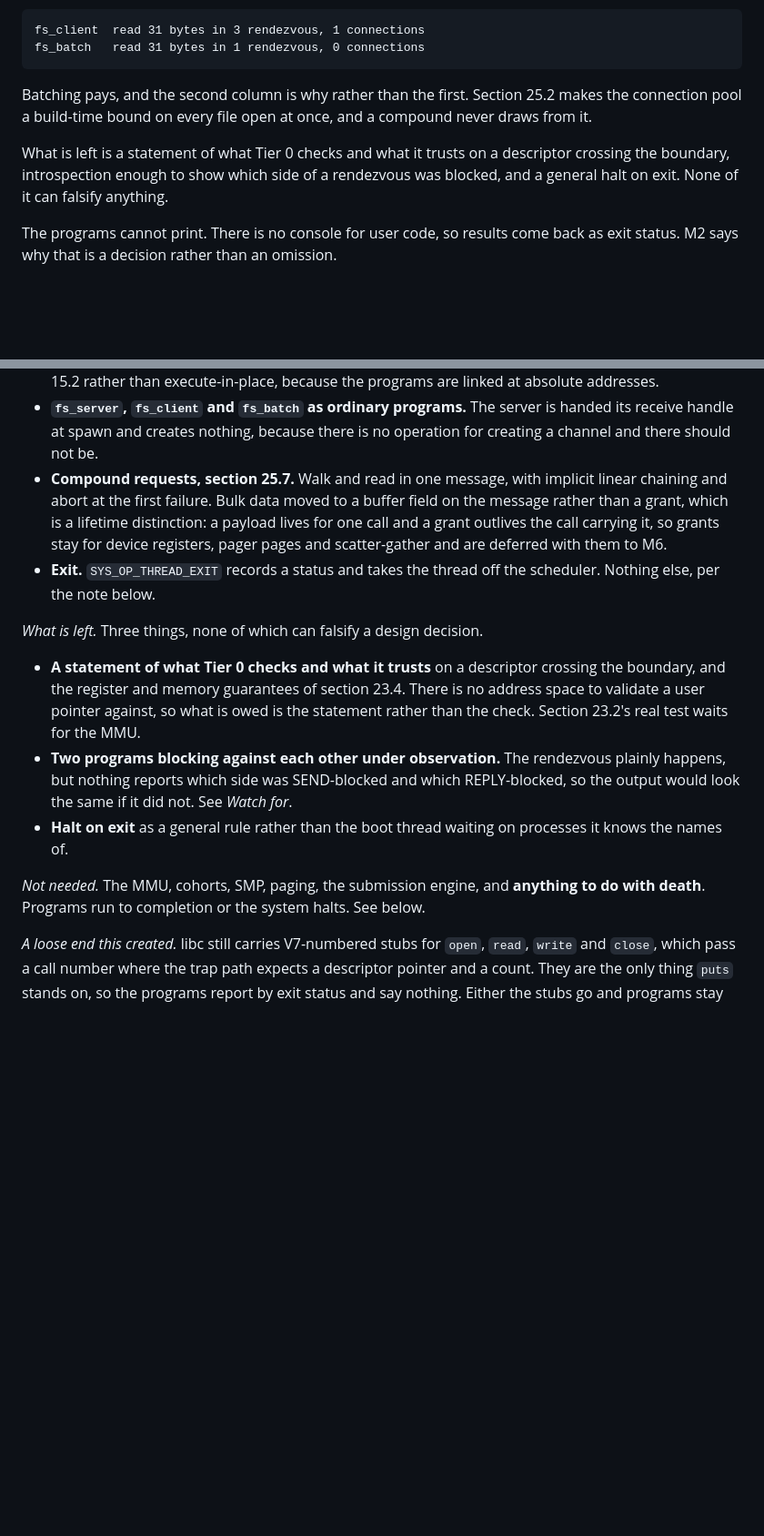
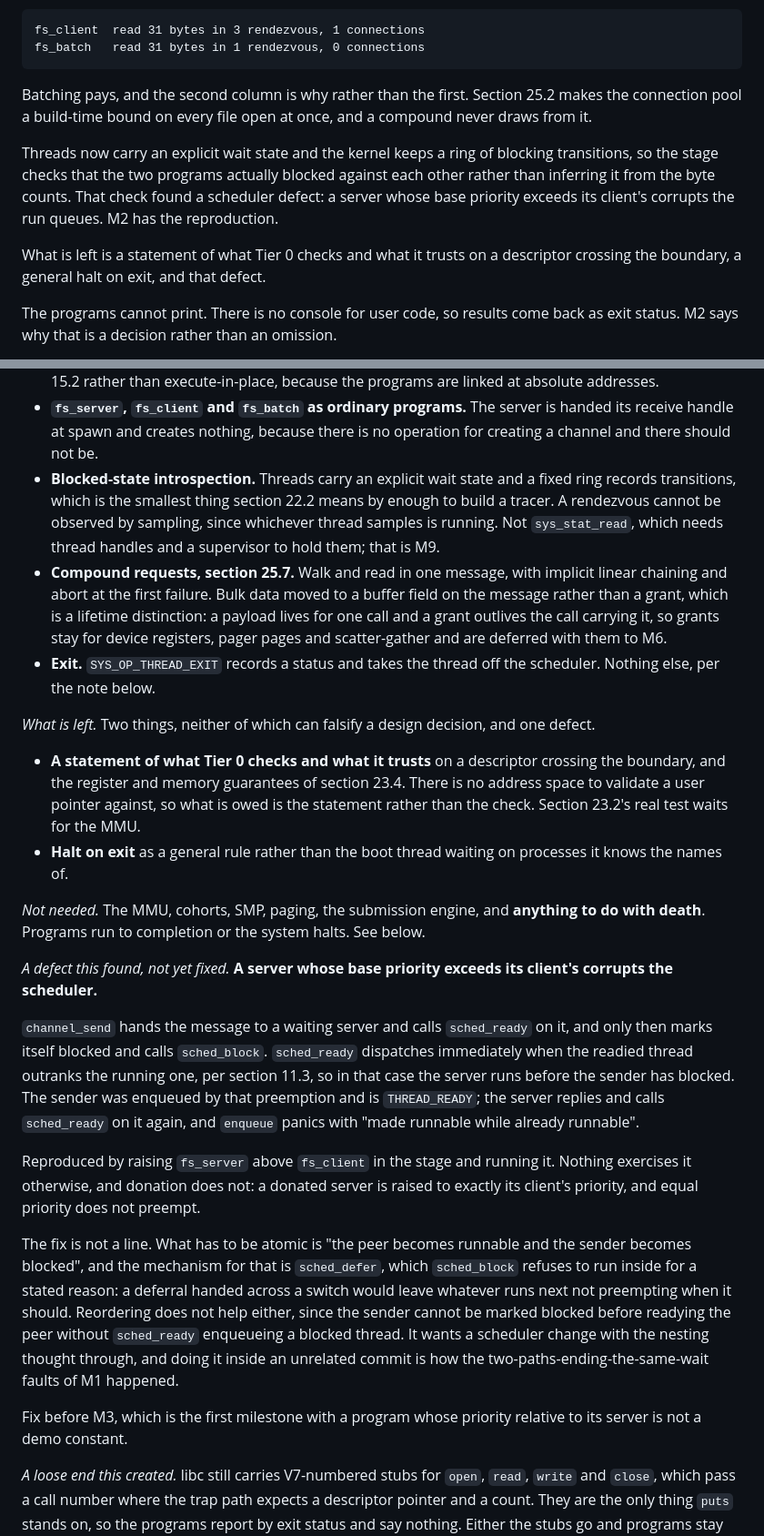
Before and after one commit to OrangeTide/nyctos, a Markdown page: docs/ROADMAP.md, 2 parts joined by grey strips. Shown at 91% size. Rendered like a GitHub page; blank space fills up the shorter version.

Commit message:
Record the scheduler defect the tracer found
Introspection turned up a real bug rather than confirming the expected
shape, which is the more useful outcome and worth recording as one.

A server whose base priority exceeds its client's corrupts the scheduler.
channel_send readies a waiting server and only then marks itself blocked,
and sched_ready dispatches immediately when the readied thread outranks
the running one. The sender is enqueued by that preemption, the server
replies and readies it again, and enqueue panics.

Nothing exercises it today: the demo server sits below its client, and
donation cannot trigger it either, since a donated server is raised to
exactly its client's priority and equal priority does not preempt.

Not fixed here, and the reason is recorded with it. What has to be atomic
is that the peer becomes runnable and the sender becomes blocked, which is
what sched_defer is for, and sched_block refuses to run inside a deferral
for a stated reason. Reordering does not help either. It wants a scheduler
change with the nesting thought through, and the M1 retrospective is
explicit that the faults which cost most were two paths ending the same
wait with the second forgetting something. Fix before M3, which is the
first milestone with a program whose priority relative to its server is
not a demo constant.

M2's what-is-left drops introspection and gains the defect. Watch For now
carries the trace of a three-message read, which is the shape section 12.1
describes and was previously only asserted.

```diff
--- a/docs/ROADMAP.md
+++ b/docs/ROADMAP.md
@@ -77,10 +77,14 @@ Batching pays, and the second column is why rather than the first.
 Section 25.2 makes the connection pool a build-time bound on every file
 open at once, and a compound never draws from it.
 
+Threads now carry an explicit wait state and the kernel keeps a ring of
+blocking transitions, so the stage checks that the two programs actually
+blocked against each other rather than inferring it from the byte counts.
+That check found a scheduler defect: a server whose base priority exceeds
+its client's corrupts the run queues. M2 has the reproduction.
+
 What is left is a statement of what Tier 0 checks and what it trusts on a
-descriptor crossing the boundary, introspection enough to show which side
-of a rendezvous was blocked, and a general halt on exit. None of it can
-falsify anything.
+descriptor crossing the boundary, a general halt on exit, and that defect.
 
 The programs cannot print. There is no console for user code, so results
 come back as exit status. M2 says why that is a decision rather than an
@@ -279,6 +283,12 @@ fs_batch   read 31 bytes in 1 rendezvous, 0 connections
   server is handed its receive handle at spawn and creates nothing,
   because there is no operation for creating a channel and there should
   not be.
+- **Blocked-state introspection.** Threads carry an explicit wait state
+  and a fixed ring records transitions, which is the smallest thing
+  section 22.2 means by enough to build a tracer. A rendezvous cannot be
+  observed by sampling, since whichever thread samples is running. Not
+  `sys_stat_read`, which needs thread handles and a supervisor to hold
+  them; that is M9.
 - **Compound requests, section 25.7.** Walk and read in one message, with
   implicit linear chaining and abort at the first failure. Bulk data moved
   to a buffer field on the message rather than a grant, which is a
@@ -288,23 +298,50 @@ fs_batch   read 31 bytes in 1 rendezvous, 0 connections
 - **Exit.** `SYS_OP_THREAD_EXIT` records a status and takes the thread off
   the scheduler. Nothing else, per the note below.
 
-*What is left.* Three things, none of which can falsify a design decision.
+*What is left.* Two things, neither of which can falsify a design
+decision, and one defect.
 
 - **A statement of what Tier 0 checks and what it trusts** on a descriptor
   crossing the boundary, and the register and memory guarantees of section
   23.4. There is no address space to validate a user pointer against, so
   what is owed is the statement rather than the check. Section 23.2's real
   test waits for the MMU.
-- **Two programs blocking against each other under observation.** The
-  rendezvous plainly happens, but nothing reports which side was
-  SEND-blocked and which REPLY-blocked, so the output would look the same
-  if it did not. See *Watch for*.
 - **Halt on exit** as a general rule rather than the boot thread waiting
   on processes it knows the names of.
 
 *Not needed.* The MMU, cohorts, SMP, paging, the submission engine, and
 **anything to do with death**. Programs run to completion or the system
 halts. See below.
+
+*A defect this found, not yet fixed.* **A server whose base priority
+exceeds its client's corrupts the scheduler.**
+
+`channel_send` hands the message to a waiting server and calls
+`sched_ready` on it, and only then marks itself blocked and calls
+`sched_block`. `sched_ready` dispatches immediately when the readied
+thread outranks the running one, per section 11.3, so in that case the
+server runs before the sender has blocked. The sender was enqueued by that
+preemption and is `THREAD_READY`; the server replies and calls
+`sched_ready` on it again, and `enqueue` panics with "made runnable while
+already runnable".
+
+Reproduced by raising `fs_server` above `fs_client` in the stage and
+running it. Nothing exercises it otherwise, and donation does not: a
+donated server is raised to exactly its client's priority, and equal
+priority does not preempt.
+
+The fix is not a line. What has to be atomic is "the peer becomes runnable
+and the sender becomes blocked", and the mechanism for that is
+`sched_defer`, which `sched_block` refuses to run inside for a stated
+reason: a deferral handed across a switch would leave whatever runs next
+not preempting when it should. Reordering does not help either, since the
+sender cannot be marked blocked before readying the peer without
+`sched_ready` enqueueing a blocked thread. It wants a scheduler change
+with the nesting thought through, and doing it inside an unrelated commit
+is how the two-paths-ending-the-same-wait faults of M1 happened.
+
+Fix before M3, which is the first milestone with a program whose priority
+relative to its server is not a demo constant.
 
 *A loose end this created.* libc still carries V7-numbered stubs for
 `open`, `read`, `write` and `close`, which pass a call number where the
```
Also changed, not shown: other parts of docs/ROADMAP.md (+20 -8 lines).
